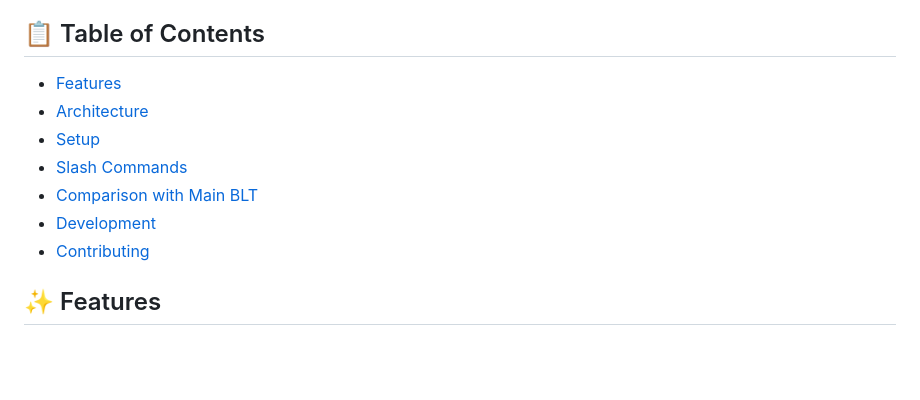
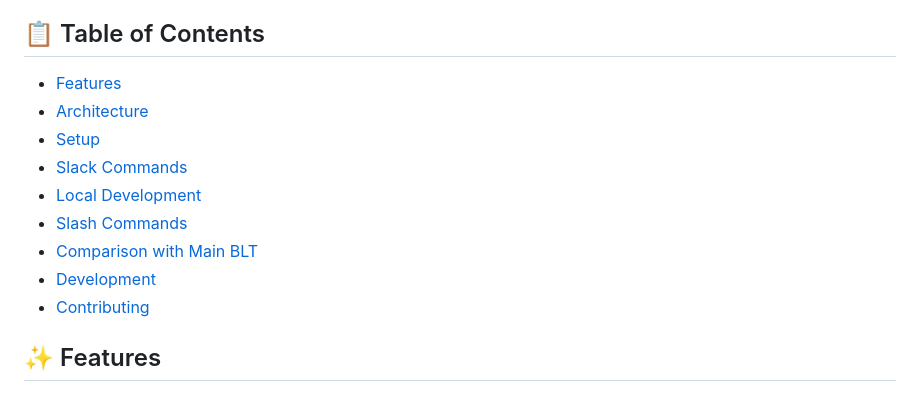
Before and after one commit to OWASP-BLT/BLT-Sammich, a Markdown page: README.md, the part around one of its changes. GitHub-like rendering; blank space fills up the shorter version.

```diff
--- a/README.md
+++ b/README.md
@@ -6,13 +6,15 @@
 
 ## 📋 Table of Contents
 
-- [Features](#features)
-- [Architecture](#architecture)
-- [Setup](#setup)
-- [Slash Commands](#slash-commands)
-- [Comparison with Main BLT](#comparison-with-main-blt)
-- [Development](#development)
-- [Contributing](#contributing)
+- [Features](#-features)
+- [Architecture](#-architecture)
+- [Setup](#-setup)
+- [Slack Commands](#-slack-commands)
+- [Local Development](#-local-development)
+- [Slash Commands](#-slash-commands)
+- [Comparison with Main BLT](#-comparison-with-main-blt)
+- [Development](#-development)
+- [Contributing](#-contributing)
 
 ## ✨ Features
 
```
Also changed, not shown: other parts of README.md (+123 -0 lines).
